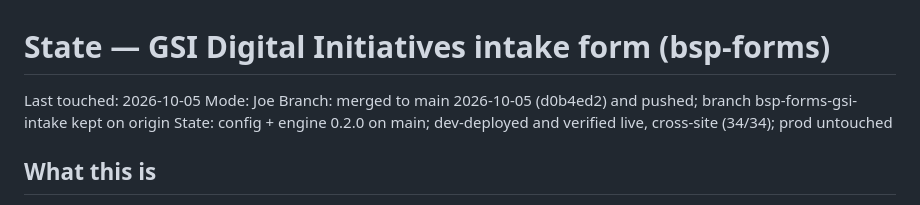
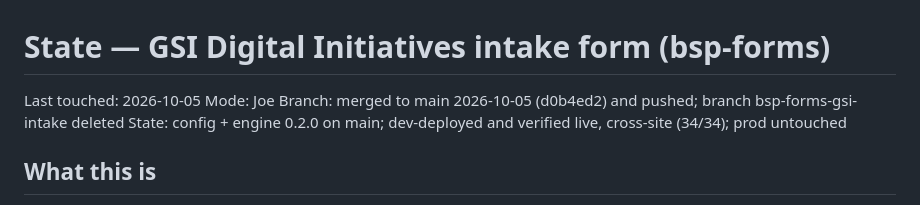
Before and after one commit to whywhyjoe/bsp-sp-parts, a Markdown page: bsp-forms/state/2026-10-05-gsi-intake-form.md, the part around the change. Drawn GitHub-style.

Commit message:
bsp-forms: note the deleted branch in the GSI intake state file
Co-Authored-By: Claude Opus 5.5 <noreply@anthropic.com>

```diff
--- a/bsp-forms/state/2026-10-05-gsi-intake-form.md
+++ b/bsp-forms/state/2026-10-05-gsi-intake-form.md
@@ -2,7 +2,7 @@
 
 Last touched: 2026-10-05
 Mode: Joe
-Branch: merged to main 2026-10-05 (d0b4ed2) and pushed; branch bsp-forms-gsi-intake kept on origin
+Branch: merged to main 2026-10-05 (d0b4ed2) and pushed; branch bsp-forms-gsi-intake deleted
 State: config + engine 0.2.0 on main; dev-deployed and verified live, cross-site (34/34); prod untouched
 
 ## What this is
```
